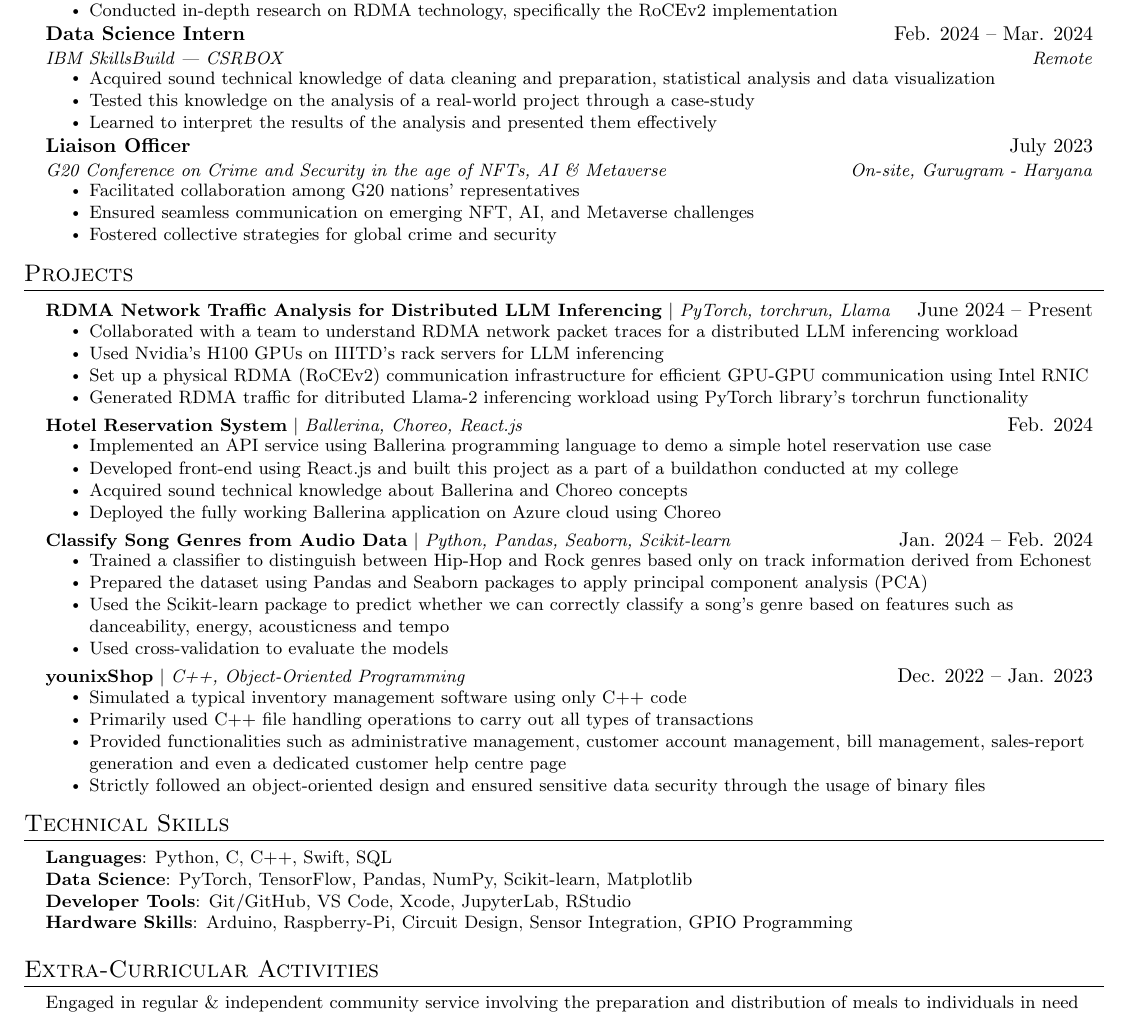
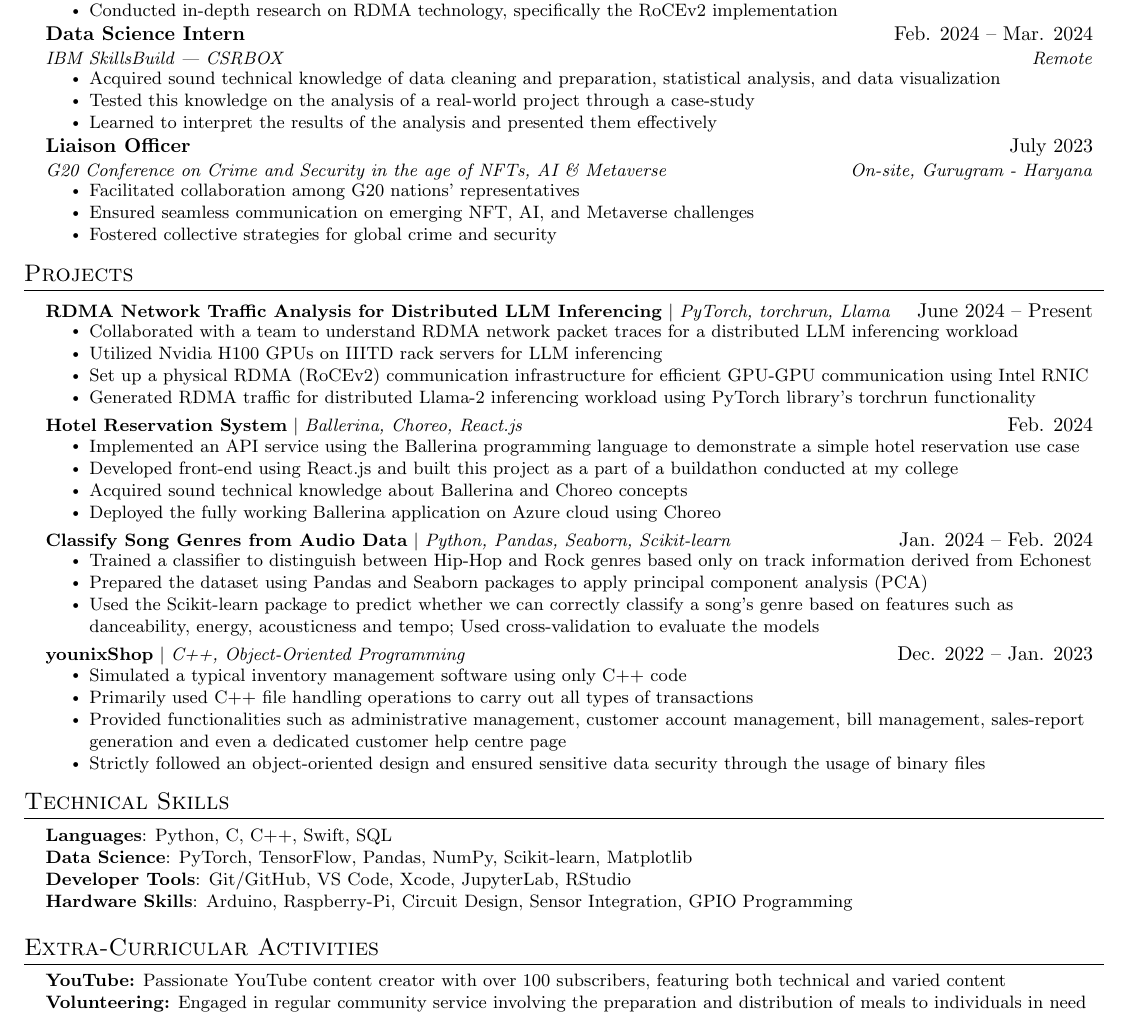
Before and after one commit to primeDevansh/myResume, a LaTeX document (test_main.tex): part of the page, cut so that both start at the same text. Compiled offline with pdfLaTeX.

Commit message:
Add more refinements

```diff
--- a/test_main.tex
+++ b/test_main.tex
@@ -145,7 +145,7 @@
       {Data Science Intern}{Feb. 2024 -- Mar. 2024}
       {IBM SkillsBuild | CSRBOX}{Remote}
       \resumeItemListStart
-        \resumeItem{Acquired sound technical knowledge of data cleaning and preparation, statistical analysis and data visualization}
+        \resumeItem{Acquired sound technical knowledge of data cleaning and preparation, statistical analysis, and data visualization}
         \resumeItem{Tested this knowledge on the analysis of a real-world project through a case-study}
         \resumeItem{Learned to interpret the results of the analysis and presented them effectively}
       \resumeItemListEnd
@@ -168,15 +168,15 @@
           {\textbf{RDMA Network Traffic Analysis for Distributed LLM Inferencing} $|$ \emph{PyTorch, torchrun, Llama}}{June 2024 -- Present}
           \resumeItemListStart
             \resumeItem{Collaborated with a team to understand RDMA network packet traces for a distributed LLM inferencing workload}
-            \resumeItem{Used Nvidia's H100 GPUs on IIITD's rack servers for LLM inferencing}
+            \resumeItem{Utilized Nvidia H100 GPUs on IIITD rack servers for LLM inferencing}
             \resumeItem{Set up a physical RDMA (RoCEv2) communication infrastructure for efficient GPU-GPU communication using Intel RNIC}
-            \resumeItem{Generated RDMA traffic for ditributed Llama-2 inferencing workload using PyTorch library's torchrun functionality}
+            \resumeItem{Generated RDMA traffic for distributed Llama-2 inferencing workload using PyTorch library's torchrun functionality}
           \resumeItemListEnd
 
     \resumeProjectHeading
 			{\textbf{Hotel Reservation System} $|$ \emph{Ballerina, Choreo, React.js}}{Feb. 2024}
           \resumeItemListStart
-            \resumeItem{Implemented an API service using Ballerina programming language to demo a simple hotel reservation use case}
+            \resumeItem{Implemented an API service using the Ballerina programming language to demonstrate a simple hotel reservation use case}
             \resumeItem{Developed front-end using React.js and built this project as a part of a buildathon conducted at my college}
             \resumeItem{Acquired sound technical knowledge about Ballerina and Choreo concepts}
             \resumeItem{Deployed the fully working Ballerina application on Azure cloud using Choreo}
@@ -187,8 +187,8 @@
           \resumeItemListStart
             \resumeItem{Trained a classifier to distinguish between Hip-Hop and Rock genres based only on track information derived from Echonest}
             \resumeItem{Prepared the dataset using Pandas and Seaborn packages to apply principal component analysis (PCA)}
-            \resumeItem{Used the Scikit-learn package to predict whether we can correctly classify a song's genre based on features such as danceability, energy, acousticness and tempo}
-            \resumeItem{Used cross-validation to evaluate the models}
+            \resumeItem{Used the Scikit-learn package to predict whether we can correctly classify a song's genre based on features such as danceability, energy, acousticness and tempo; Used cross-validation to evaluate the models}
+            % \resumeItem{}
             % \resumeItem{Applied machine learning algorithms to classify songs into genres}
             % \resumeItem{Prepared the data set to apply principal component analysis (PCA)}
             % \resumeItem{Trained a decision tree to classify the genre}
@@ -223,8 +223,8 @@
  \begin{itemize}[leftmargin=0.15in, label={}]
     \small{\item{
     %  \textbf{Sports:}{ Engaged in active participation and proficient organization of basketball and cricket events} \\
-    % %  \textbf{YouTube:}{ Passionate YouTube content creator with 100+ subscribers, featuring technical and diverse content} \\
-     \textbf{}{Engaged in regular \& independent community service involving the preparation and distribution of meals to individuals in need} \\
+     \textbf{YouTube:}{ Passionate YouTube content creator with over 100 subscribers, featuring both technical and varied content} \\
+     \textbf{Volunteering:}{ Engaged in regular community service involving the preparation and distribution of meals to individuals in need} \\
     }}
  \end{itemize}
 
```
Also changed, not shown: test_main.pdf, 3 other files.
